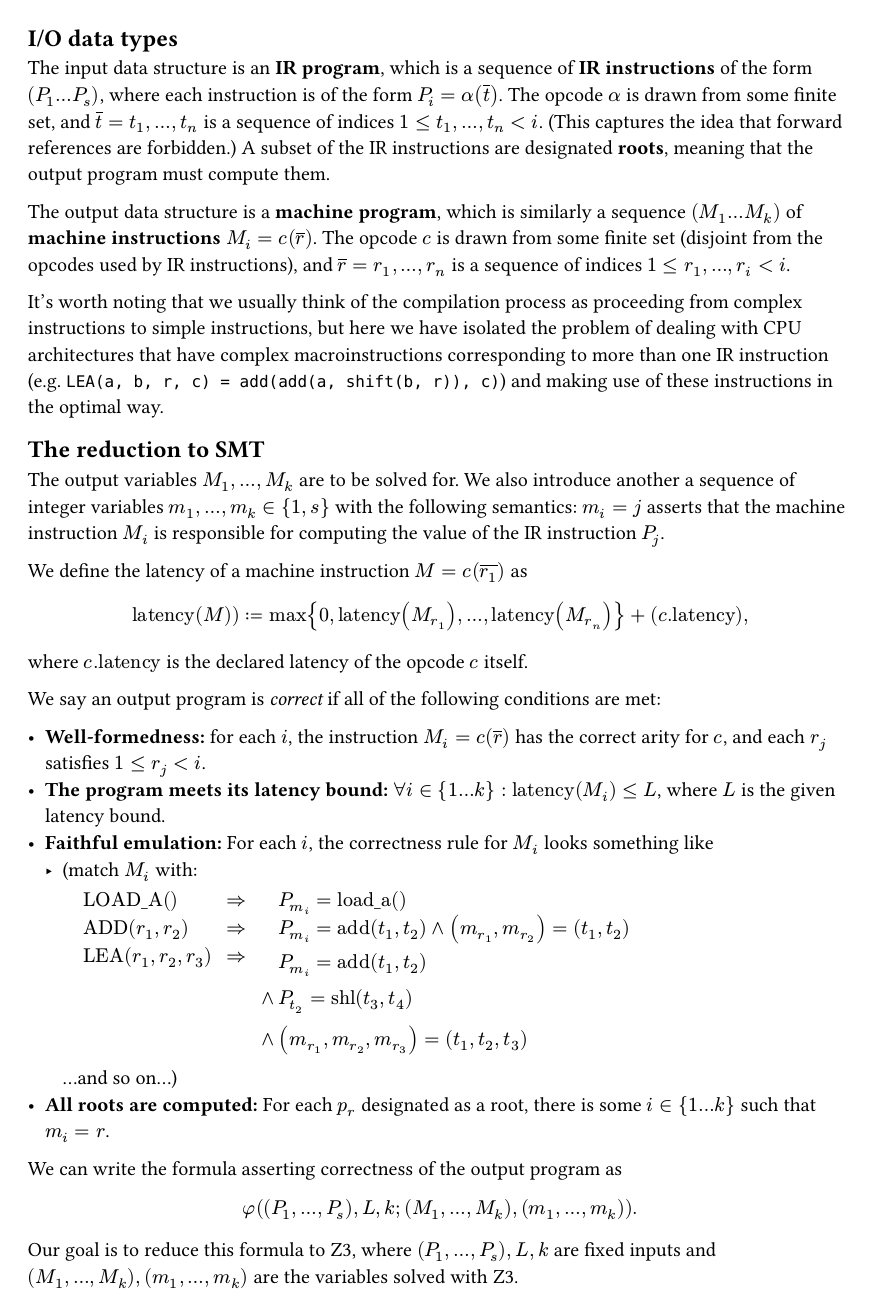
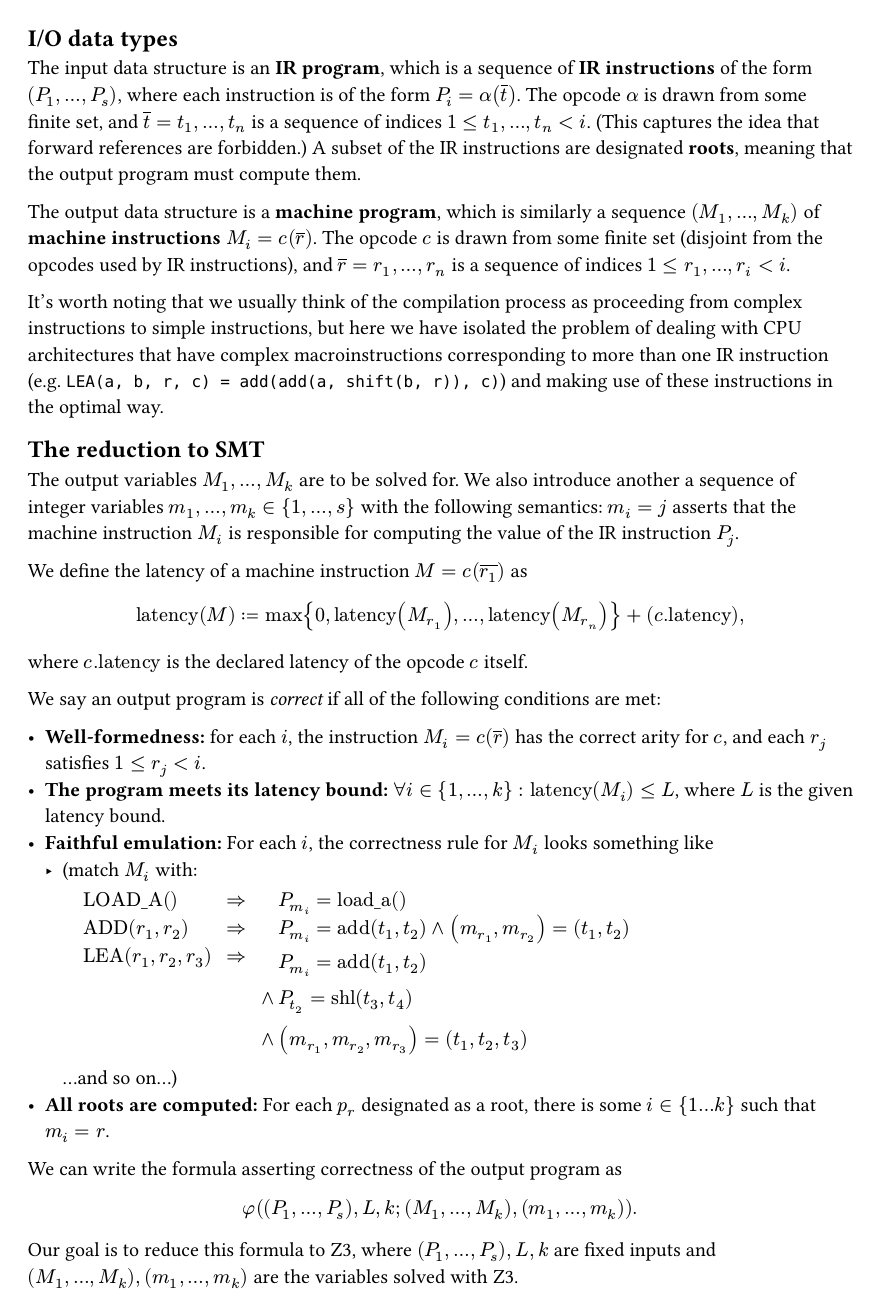
Before and after one commit to pithlessly/cs517-smt-isel, a Typst document (notes.typ): the whole page. Compiled offline with Typst 0.15.

Commit message:
fix a few typos in the notes

```diff
--- a/notes.typ
+++ b/notes.typ
@@ -1,26 +1,26 @@
 == I/O data types
 
-The input data structure is an *IR program*, which is a sequence of *IR instructions* of the form $(P_1...P_s)$, where each instruction is of the form $P_i = alpha(overline(t))$.
+The input data structure is an *IR program*, which is a sequence of *IR instructions* of the form $(P_1, ..., P_s)$, where each instruction is of the form $P_i = alpha(overline(t))$.
 The opcode $alpha$ is drawn from some finite set, and $overline(t) = t_1, ..., t_n$ is a sequence of indices $1 <= t_1, ..., t_n < i$. (This captures the idea that forward references are forbidden.) A subset of the IR instructions are designated *roots*, meaning that the output program must compute them.
 
-The output data structure is a *machine program*, which is similarly a sequence $(M_1...M_k)$ of *machine instructions* $M_i = c(overline(r))$. The opcode $c$ is drawn from some finite set (disjoint from the opcodes used by IR instructions), and $overline(r) = r_1, ..., r_n$ is a sequence of indices $1 <= r_1, ..., r_i < i$.
+The output data structure is a *machine program*, which is similarly a sequence $(M_1, ..., M_k)$ of *machine instructions* $M_i = c(overline(r))$. The opcode $c$ is drawn from some finite set (disjoint from the opcodes used by IR instructions), and $overline(r) = r_1, ..., r_n$ is a sequence of indices $1 <= r_1, ..., r_i < i$.
 
 It's worth noting that we usually think of the compilation process as proceeding from complex instructions to simple instructions, but here we have isolated the problem of dealing with CPU architectures that have complex macroinstructions corresponding to more than one IR instruction (e.g. `LEA(a, b, r, c) = add(add(a, shift(b, r)), c)`) and making use of these instructions in the optimal way.
 
 == The reduction to SMT
 
-The output variables $M_1, ..., M_k$ are to be solved for. We also introduce another a sequence of integer variables $m_1, ..., m_k in {1, s}$ with the following semantics: $m_i = j$ asserts that the machine instruction $M_i$ is responsible for computing the value of the IR instruction $P_j$.
+The output variables $M_1, ..., M_k$ are to be solved for. We also introduce another a sequence of integer variables $m_1, ..., m_k in {1, ..., s}$ with the following semantics: $m_i = j$ asserts that the machine instruction $M_i$ is responsible for computing the value of the IR instruction $P_j$.
 
 We define the latency of a machine instruction $M = c(overline(r_1))$ as
 
-$ "latency"(M)) := max{ 0, "latency"(M_r_1), ..., "latency"(M_r_n) } + (c."latency"), $
+$ "latency"(M) := max{ 0, "latency"(M_r_1), ..., "latency"(M_r_n) } + (c."latency"), $
 
 where $c."latency"$ is the declared latency of the opcode $c$ itself.
 
 We say an output program is _correct_ if all of the following conditions are met:
 
 - *Well-formedness:* for each $i$, the instruction $M_i = c(overline(r))$ has the correct arity for $c$, and each $r_j$ satisfies $1 <= r_j < i$.
-- *The program meets its latency bound:* $forall i in {1...k}: "latency"(M_i) <= L$, where $L$ is the given latency bound.
+- *The program meets its latency bound:* $forall i in {1, ..., k}: "latency"(M_i) <= L$, where $L$ is the given latency bound.
 - *Faithful emulation:* For each $i$, the correctness rule for $M_i$ looks something like
   - #[
     #set par(spacing: 5pt)
```
